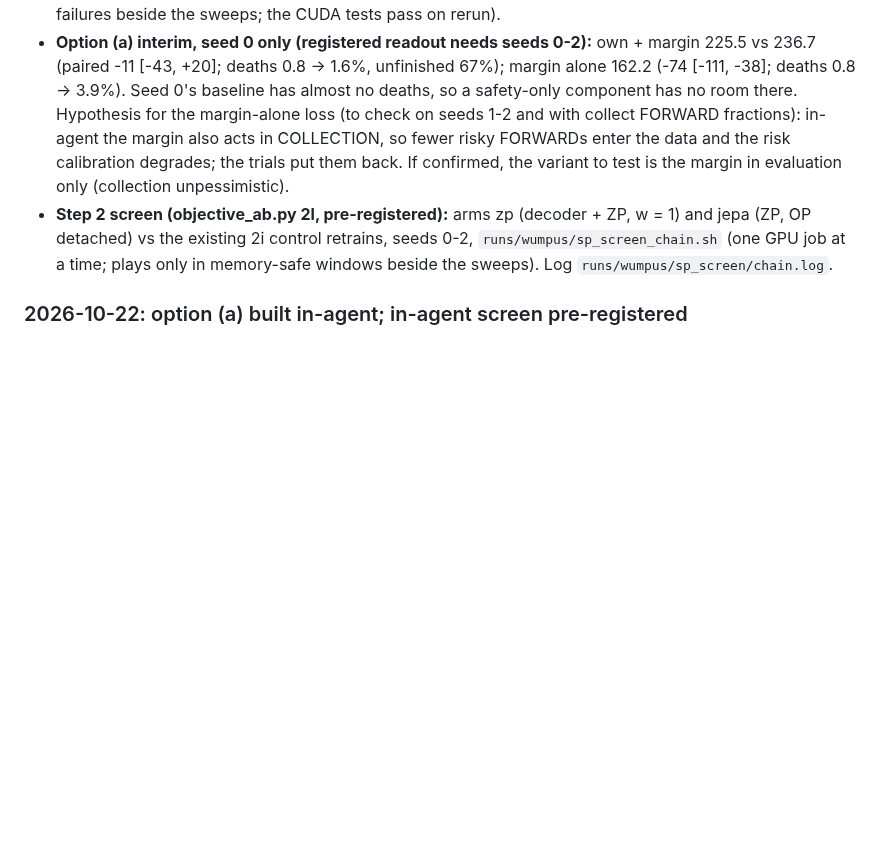
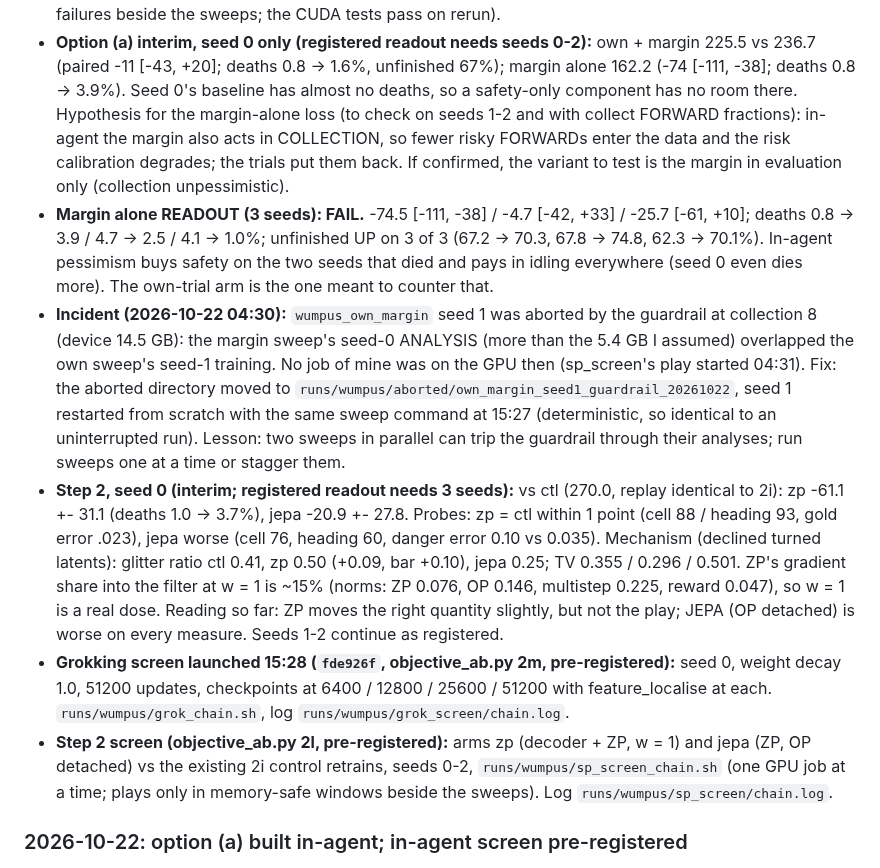
Before and after one commit to huytruong1810/jepa_ipomdp, a Markdown page: HANDOFF.md, the part around the change. Drawn GitHub-style; blank space fills up the shorter version.

Commit message:
docs(handoff): margin-alone FAIL (3 seeds), guardrail incident + restart, Step 2 seed 0 interim, grokking launch
Co-Authored-By: Claude Opus 5.5 <noreply@anthropic.com>

```diff
--- a/HANDOFF.md
+++ b/HANDOFF.md
@@ -21,6 +21,10 @@ Read `CLAUDE.md` first: it covers the architecture, commands and conventions. Th
 - **Priority order I set:** option (a) readout (sweeps running) > Step 2 representation screen > grokking screen.
 - **Built (default off; fingerprint identical to `23db251` on Tiger JEPA/max, Tiger decoder/double, the Wumpus retrain recipe, and the recipe with trial_prob/risk_margin, so the running sweeps' later seeds are unaffected):** `model.self_predictive_weight` w (trainer.py 2g, run.py 18): the decoder representation plus JEPA's latent self-prediction (ZP, Ni et al. 2024) into the filter. `reports/2026-10-02_wumpus_diagnostics/saved_networks.py` lets JEPA-layout saved sets play in a decoder run (retrain_play.py, feature_localise.py). Fast suite 215 passed (one earlier full run had 3 transient CUDA failures beside the sweeps; the CUDA tests pass on rerun).
 - **Option (a) interim, seed 0 only (registered readout needs seeds 0-2):** own + margin 225.5 vs 236.7 (paired -11 [-43, +20]; deaths 0.8 -> 1.6%, unfinished 67%); margin alone 162.2 (-74 [-111, -38]; deaths 0.8 -> 3.9%). Seed 0's baseline has almost no deaths, so a safety-only component has no room there. Hypothesis for the margin-alone loss (to check on seeds 1-2 and with collect FORWARD fractions): in-agent the margin also acts in COLLECTION, so fewer risky FORWARDs enter the data and the risk calibration degrades; the trials put them back. If confirmed, the variant to test is the margin in evaluation only (collection unpessimistic).
+- **Margin alone READOUT (3 seeds): FAIL.** -74.5 [-111, -38] / -4.7 [-42, +33] / -25.7 [-61, +10]; deaths 0.8 -> 3.9 / 4.7 -> 2.5 / 4.1 -> 1.0%; unfinished UP on 3 of 3 (67.2 -> 70.3, 67.8 -> 74.8, 62.3 -> 70.1%). In-agent pessimism buys safety on the two seeds that died and pays in idling everywhere (seed 0 even dies more). The own-trial arm is the one meant to counter that.
+- **Incident (2026-10-22 04:30):** `wumpus_own_margin` seed 1 was aborted by the guardrail at collection 8 (device 14.5 GB): the margin sweep's seed-0 ANALYSIS (more than the 5.4 GB I assumed) overlapped the own sweep's seed-1 training. No job of mine was on the GPU then (sp_screen's play started 04:31). Fix: the aborted directory moved to `runs/wumpus/aborted/own_margin_seed1_guardrail_20261022`, seed 1 restarted from scratch with the same sweep command at 15:27 (deterministic, so identical to an uninterrupted run). Lesson: two sweeps in parallel can trip the guardrail through their analyses; run sweeps one at a time or stagger them.
+- **Step 2, seed 0 (interim; registered readout needs 3 seeds):** vs ctl (270.0, replay identical to 2i): zp -61.1 +- 31.1 (deaths 1.0 -> 3.7%), jepa -20.9 +- 27.8. Probes: zp = ctl within 1 point (cell 88 / heading 93, gold error .023), jepa worse (cell 76, heading 60, danger error 0.10 vs 0.035). Mechanism (declined turned latents): glitter ratio ctl 0.41, zp 0.50 (+0.09, bar +0.10), jepa 0.25; TV 0.355 / 0.296 / 0.501. ZP's gradient share into the filter at w = 1 is ~15% (norms: ZP 0.076, OP 0.146, multistep 0.225, reward 0.047), so w = 1 is a real dose. Reading so far: ZP moves the right quantity slightly, but not the play; JEPA (OP detached) is worse on every measure. Seeds 1-2 continue as registered.
+- **Grokking screen launched 15:28 (`fde926f`, objective_ab.py 2m, pre-registered):** seed 0, weight decay 1.0, 51200 updates, checkpoints at 6400 / 12800 / 25600 / 51200 with feature_localise at each. `runs/wumpus/grok_chain.sh`, log `runs/wumpus/grok_screen/chain.log`.
 - **Step 2 screen (objective_ab.py 2l, pre-registered):** arms zp (decoder + ZP, w = 1) and jepa (ZP, OP detached) vs the existing 2i control retrains, seeds 0-2, `runs/wumpus/sp_screen_chain.sh` (one GPU job at a time; plays only in memory-safe windows beside the sweeps). Log `runs/wumpus/sp_screen/chain.log`.
 
 ### 2026-10-22: option (a) built in-agent; in-agent screen pre-registered
```
